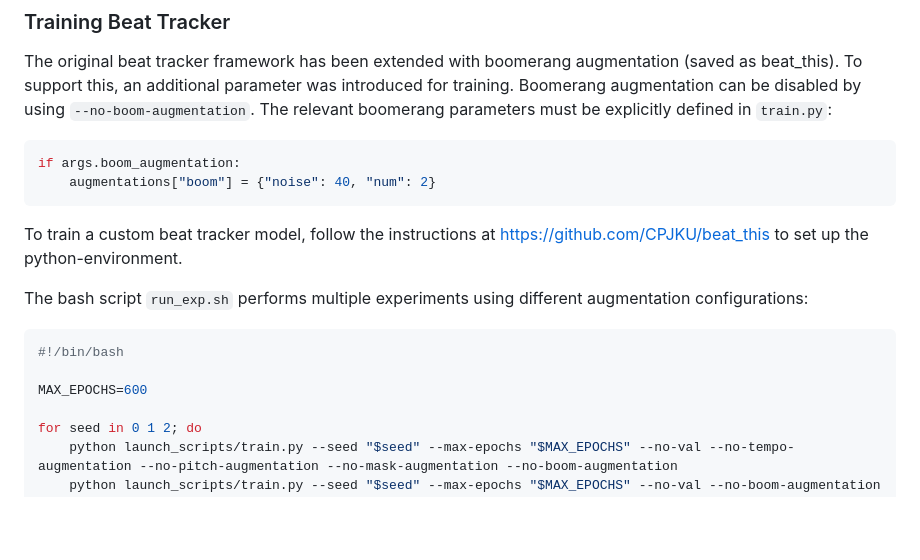
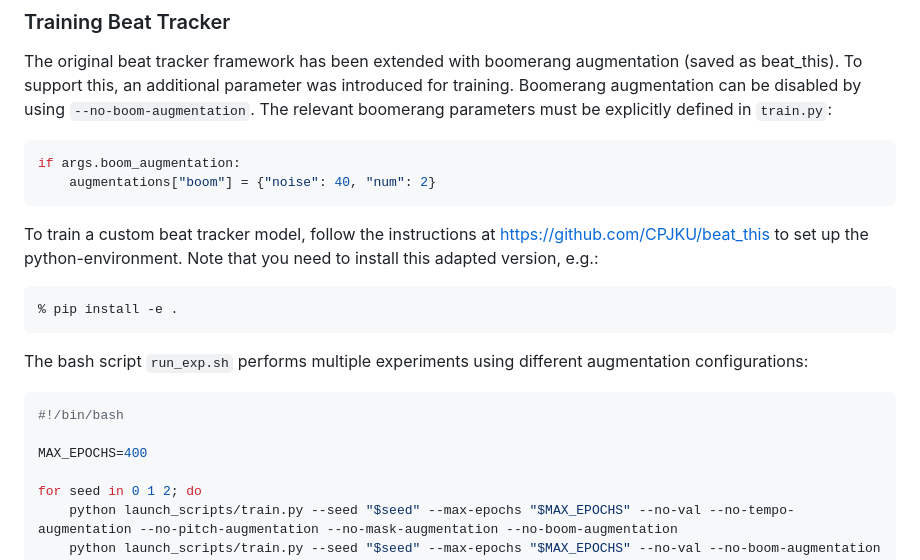
Before and after one commit to malex1106/boomify, a Markdown page: README.md, the part around the change. Rendered like a GitHub page; blank space fills up the shorter version.

````diff
--- a/README.md
+++ b/README.md
@@ -98,14 +98,18 @@ if args.boom_augmentation:
     augmentations["boom"] = {"noise": 40, "num": 2}
 ```
 
-To train a custom beat tracker model, follow the instructions at https://github.com/CPJKU/beat_this to set up the python-environment.
+To train a custom beat tracker model, follow the instructions at https://github.com/CPJKU/beat_this to set up the python-environment. Note that you need to install this adapted version, e.g.:
+
+```bash
+% pip install -e .
+```
 
 The bash script <code>run_exp.sh</code> performs multiple experiments using different augmentation configurations:
 
 ```bash
 #!/bin/bash
 
-MAX_EPOCHS=600
+MAX_EPOCHS=400
 
 for seed in 0 1 2; do
     python launch_scripts/train.py --seed "$seed" --max-epochs "$MAX_EPOCHS" --no-val --no-tempo-augmentation --no-pitch-augmentation --no-mask-augmentation --no-boom-augmentation
````
